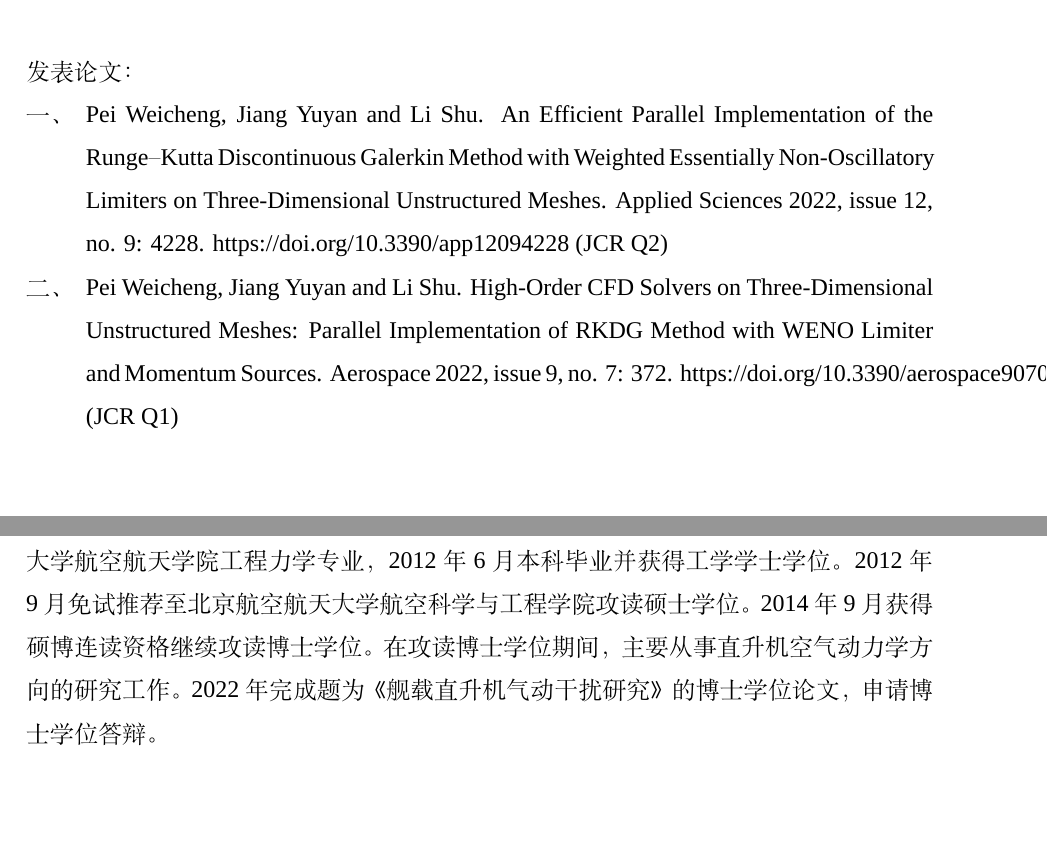
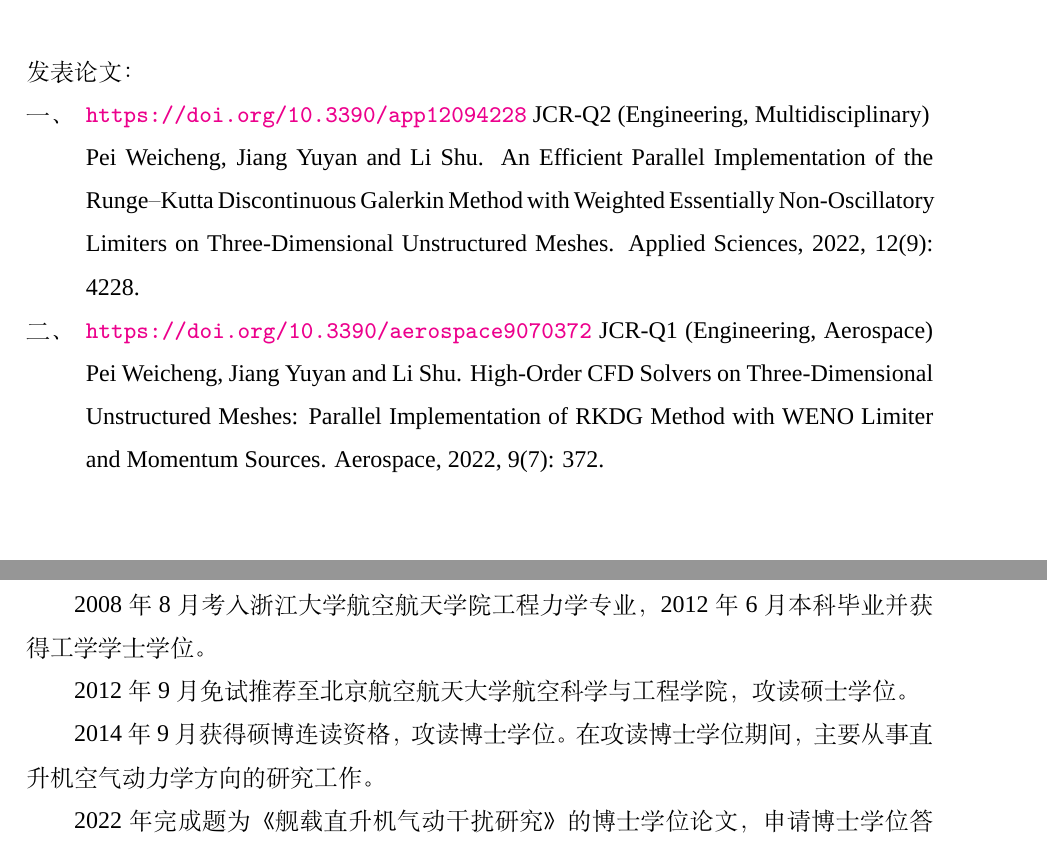
Before and after one commit to pvc1989/phdthesis, a LaTeX thesis (thesis/main.tex): two parts of pages 25 and 27 of 27, joined at a grey line, cut so that both start at the same text. Compiled offline with XeLaTeX; a missing font is replaced by an installed copy or a similar font.

Commit message:
Edit publications.

```diff
--- a/thesis/main.tex
+++ b/thesis/main.tex
@@ -1,5 +1,5 @@
 % !Mode:: "TeX:UTF-8"
-%\PassOptionsToPackage{draft}{graphicx}
+\PassOptionsToPackage{draft}{graphicx}
 \documentclass[doctor,openright,twoside,color,AutoFakeBold=true]{buaathesis}
 
 % 参考文献
@@ -325,19 +325,26 @@ SmallCapsFeatures={Numbers=OldStyle}
 \noindent 发表论文：
 \begin{enumerate}
 \item
-Pei Weicheng, Jiang Yuyan and Li Shu. An Efficient Parallel Implementation of the Runge–Kutta Discontinuous Galerkin Method with Weighted Essentially Non-Oscillatory Limiters on Three-Dimensional Unstructured Meshes. Applied Sciences 2022, issue 12, no. 9: 4228. https://doi.org/10.3390/app12094228 (JCR Q2)
+\url{https://doi.org/10.3390/app12094228} JCR-Q2 (Engineering, Multidisciplinary)\\
+Pei Weicheng, Jiang Yuyan and Li Shu. An Efficient Parallel Implementation of the Runge–Kutta Discontinuous Galerkin Method with Weighted Essentially Non-Oscillatory Limiters on Three-Dimensional Unstructured Meshes. Applied Sciences, 2022, 12(9): 4228.
+
 \item
-Pei Weicheng, Jiang Yuyan and Li Shu. High-Order CFD Solvers on Three-Dimensional Unstructured Meshes: Parallel Implementation of RKDG Method with WENO Limiter and Momentum Sources. Aerospace 2022, issue 9, no. 7: 372. https://doi.org/10.3390/aerospace9070372  (JCR Q1)
+\url{https://doi.org/10.3390/aerospace9070372} JCR-Q1 (Engineering, Aerospace)
+Pei Weicheng, Jiang Yuyan and Li Shu. High-Order CFD Solvers on Three-Dimensional Unstructured Meshes: Parallel Implementation of RKDG Method with WENO Limiter and Momentum Sources. Aerospace, 2022, 9(7): 372.
 \end{enumerate}
 
 \include{data/master/back2-acknowledgement}
 
 \chapter{作者简介}
 裴为诚，男，汉族，1989 年 8 月 29 日出生于江苏省南通市。
+
 2008 年 8 月考入浙江大学航空航天学院工程力学专业，2012 年 6 月本科毕业并获得工学学士学位。
-2012 年 9 月免试推荐至北京航空航天大学航空科学与工程学院攻读硕士学位。
-2014 年 9 月获得硕博连读资格继续攻读博士学位。
+
+2012 年 9 月免试推荐至北京航空航天大学航空科学与工程学院，攻读硕士学位。
+
+2014 年 9 月获得硕博连读资格，攻读博士学位。
 在攻读博士学位期间，主要从事直升机空气动力学方向的研究工作。
+
 2022 年完成题为《舰载直升机气动干扰研究》的博士学位论文，申请博士学位答辩。
 
 \end{document}
```
Also changed, not shown: 1 other file.
